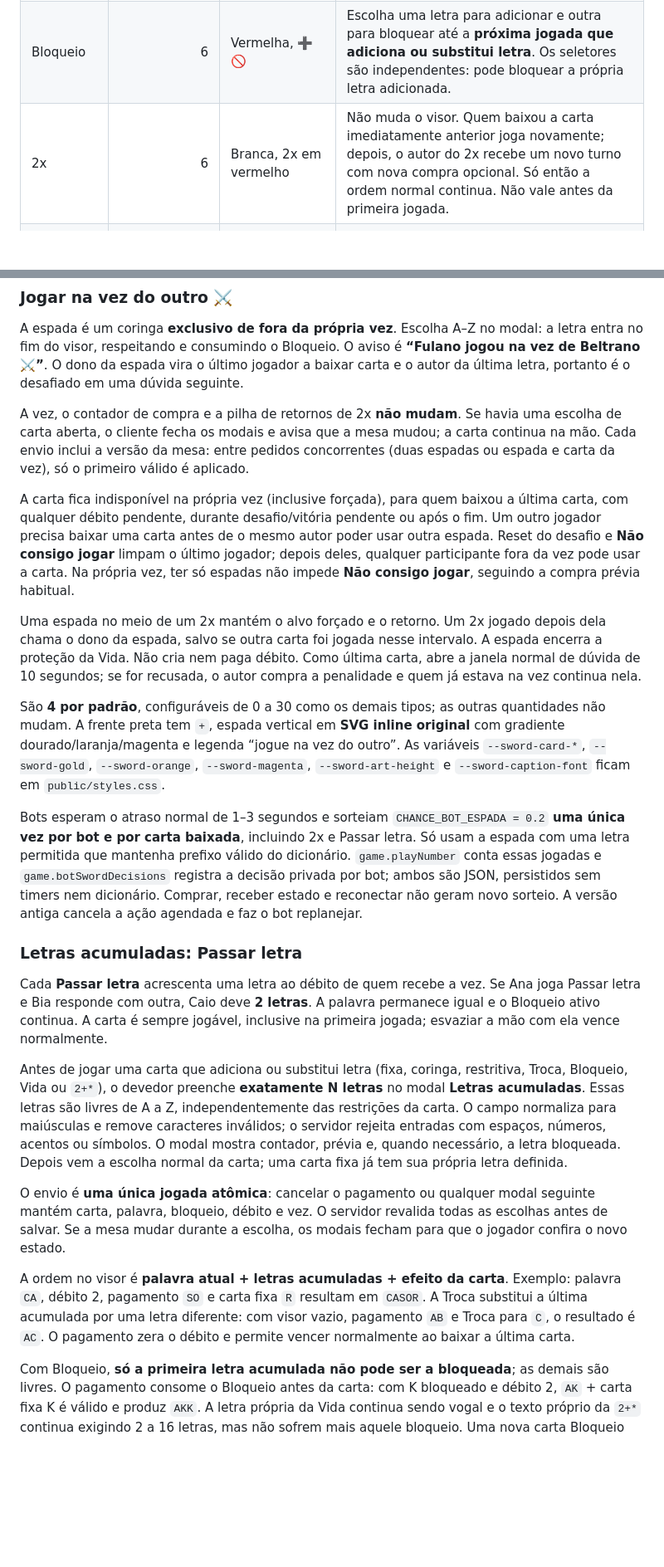
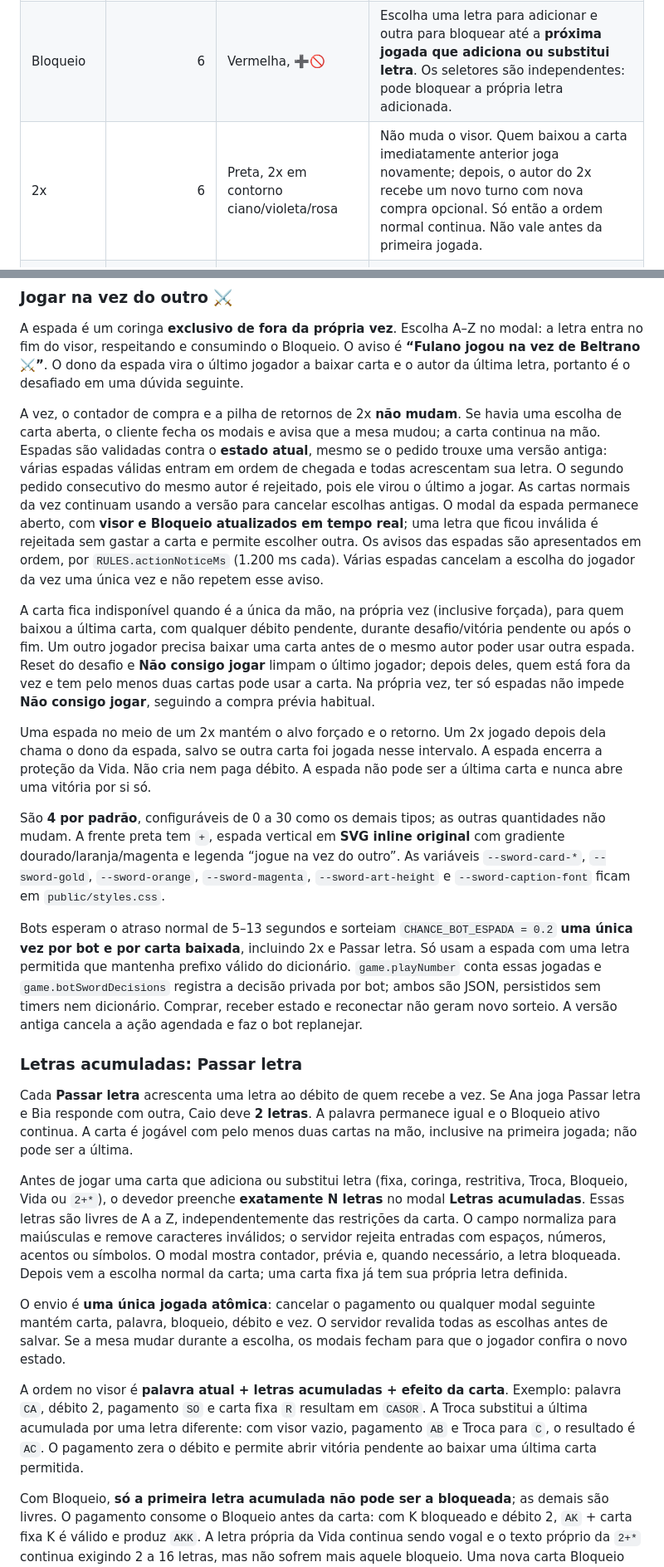
Before and after one commit to felipeferreiramarques90-web/capiletras-v2, a Markdown page: README.md, 2 parts joined by grey strips. Shown at 83% size. Drawn GitHub-style; blank space fills up the shorter version.

```diff
--- a/README.md
+++ b/README.md
@@ -130,7 +133,7 @@ O aviso de ação mais recente aparece **logo abaixo do visor**, substituindo a
 | --- | ---: | --- | --- |
 | Troca | 6 | Azul neon, 🔄 | Escolha A–Z para **substituir a última letra** por outra. Sem débito, exige visor preenchido e respeita bloqueios. Com débito, primeiro entram as acumuladas e a última delas é substituída; vale mesmo com visor inicialmente vazio. |
 | Bloqueio | 6 | Vermelha, ➕🚫 | Escolha uma letra para adicionar e outra para bloquear até a **próxima jogada que adiciona ou substitui letra**. Os seletores são independentes: pode bloquear a própria letra adicionada. |
-| 2x | 6 | Branca, 2x em vermelho | Não muda o visor. Quem baixou a carta imediatamente anterior joga novamente; depois, o autor do 2x recebe um novo turno com nova compra opcional. Só então a ordem normal continua. Não vale antes da primeira jogada. |
+| 2x | 6 | Preta, 2x em contorno ciano/violeta/rosa | Não muda o visor. Quem baixou a carta imediatamente anterior joga novamente; depois, o autor do 2x recebe um novo turno com nova compra opcional. Só então a ordem normal continua. Não vale antes da primeira jogada. |
 | 2+* | 4 | Verde neon, bomba vermelha e 2+* no canto | Digite duas ou mais letras para acrescentar à palavra. Só a primeira respeita o Bloqueio ativo. |
 | Vida | 0 | Rosa, ❤️ | Só vogais: escolha A, E, I, O ou U e adicione ao visor. Depois, o autor fica protegido contra desafios. |
 | Jogar na vez do outro | 4 | Preta, espada vertical em gradiente e + | Coringa apenas fora da vez; adiciona letra sem mudar turno nem compra. |
@@ -140,25 +143,25 @@ O aviso de ação mais recente aparece **logo abaixo do visor**, substituindo a
 
 A espada é um coringa **exclusivo de fora da própria vez**. Escolha A–Z no modal: a letra entra no fim do visor, respeitando e consumindo o Bloqueio. O aviso é **“Fulano jogou na vez de Beltrano ⚔️”**. O dono da espada vira o último jogador a baixar carta e o autor da última letra, portanto é o desafiado em uma dúvida seguinte.
 
-A vez, o contador de compra e a pilha de retornos de 2x **não mudam**. Se havia uma escolha de carta aberta, o cliente fecha os modais e avisa que a mesa mudou; a carta continua na mão. Cada envio inclui a versão da mesa: entre pedidos concorrentes (duas espadas ou espada e carta da vez), só o primeiro válido é aplicado.
+A vez, o contador de compra e a pilha de retornos de 2x **não mudam**. Se havia uma escolha de carta aberta, o cliente fecha os modais e avisa que a mesa mudou; a carta continua na mão. Espadas são validadas contra o **estado atual**, mesmo se o pedido trouxe uma versão antiga: várias espadas válidas entram em ordem de chegada e todas acrescentam sua letra. O segundo pedido consecutivo do mesmo autor é rejeitado, pois ele virou o último a jogar. As cartas normais da vez continuam usando a versão para cancelar escolhas antigas. O modal da espada permanece aberto, com **visor e Bloqueio atualizados em tempo real**; uma letra que ficou inválida é rejeitada sem gastar a carta e permite escolher outra. Os avisos das espadas são apresentados em ordem, por `RULES.actionNoticeMs` (1.200 ms cada). Várias espadas cancelam a escolha do jogador da vez uma única vez e não repetem esse aviso.
 
-A carta fica indisponível na própria vez (inclusive forçada), para quem baixou a última carta, com qualquer débito pendente, durante desafio/vitória pendente ou após o fim. Um outro jogador precisa baixar uma carta antes de o mesmo autor poder usar outra espada. Reset do desafio e **Não consigo jogar** limpam o último jogador; depois deles, qualquer participante fora da vez pode usar a carta. Na própria vez, ter só espadas não impede **Não consigo jogar**, seguindo a compra prévia habitual.
+A carta fica indisponível quando é a única da mão, na própria vez (inclusive forçada), para quem baixou a última carta, com qualquer débito pendente, durante desafio/vitória pendente ou após o fim. Um outro jogador precisa baixar uma carta antes de o mesmo autor poder usar outra espada. Reset do desafio e **Não consigo jogar** limpam o último jogador; depois deles, quem está fora da vez e tem pelo menos duas cartas pode usar a carta. Na própria vez, ter só espadas não impede **Não consigo jogar**, seguindo a compra prévia habitual.
 
-Uma espada no meio de um 2x mantém o alvo forçado e o retorno. Um 2x jogado depois dela chama o dono da espada, salvo se outra carta foi jogada nesse intervalo. A espada encerra a proteção da Vida. Não cria nem paga débito. Como última carta, abre a janela normal de dúvida de 10 segundos; se for recusada, o autor compra a penalidade e quem já estava na vez continua nela.
+Uma espada no meio de um 2x mantém o alvo forçado e o retorno. Um 2x jogado depois dela chama o dono da espada, salvo se outra carta foi jogada nesse intervalo. A espada encerra a proteção da Vida. Não cria nem paga débito. A espada não pode ser a última carta e nunca abre uma vitória por si só.
 
 São **4 por padrão**, configuráveis de 0 a 30 como os demais tipos; as outras quantidades não mudam. A frente preta tem `+`, espada vertical em **SVG inline original** com gradiente dourado/laranja/magenta e legenda “jogue na vez do outro”. As variáveis `--sword-card-*`, `--sword-gold`, `--sword-orange`, `--sword-magenta`, `--sword-art-height` e `--sword-caption-font` ficam em `public/styles.css`.
 
-Bots esperam o atraso normal de 1–3 segundos e sorteiam `CHANCE_BOT_ESPADA = 0.2` **uma única vez por bot e por carta baixada**, incluindo 2x e Passar letra. Só usam a espada com uma letra permitida que mantenha prefixo válido do dicionário. `game.playNumber` conta essas jogadas e `game.botSwordDecisions` registra a decisão privada por bot; ambos são JSON, persistidos sem timers nem dicionário. Comprar, receber estado e reconectar não geram novo sorteio. A versão antiga cancela a ação agendada e faz o bot replanejar.
+Bots esperam o atraso normal de 5–13 segundos e sorteiam `CHANCE_BOT_ESPADA = 0.2` **uma única vez por bot e por carta baixada**, incluindo 2x e Passar letra. Só usam a espada com uma letra permitida que mantenha prefixo válido do dicionário. `game.playNumber` conta essas jogadas e `game.botSwordDecisions` registra a decisão privada por bot; ambos são JSON, persistidos sem timers nem dicionário. Comprar, receber estado e reconectar não geram novo sorteio. A versão antiga cancela a ação agendada e faz o bot replanejar.
 
 ### Letras acumuladas: Passar letra
 
-Cada **Passar letra** acrescenta uma letra ao débito de quem recebe a vez. Se Ana joga Passar letra e Bia responde com outra, Caio deve **2 letras**. A palavra permanece igual e o Bloqueio ativo continua. A carta é sempre jogável, inclusive na primeira jogada; esvaziar a mão com ela vence normalmente.
+Cada **Passar letra** acrescenta uma letra ao débito de quem recebe a vez. Se Ana joga Passar letra e Bia responde com outra, Caio deve **2 letras**. A palavra permanece igual e o Bloqueio ativo continua. A carta é jogável com pelo menos duas cartas na mão, inclusive na primeira jogada; não pode ser a última.
 
 Antes de jogar uma carta que adiciona ou substitui letra (fixa, coringa, restritiva, Troca, Bloqueio, Vida ou `2+*`), o devedor preenche **exatamente N letras** no modal **Letras acumuladas**. Essas letras são livres de A a Z, independentemente das restrições da carta. O campo normaliza para maiúsculas e remove caracteres inválidos; o servidor rejeita entradas com espaços, números, acentos ou símbolos. O modal mostra contador, prévia e, quando necessário, a letra bloqueada. Depois vem a escolha normal da carta; uma carta fixa já tem sua própria letra definida.
 
 O envio é **uma única jogada atômica**: cancelar o pagamento ou qualquer modal seguinte mantém carta, palavra, bloqueio, débito e vez. O servidor revalida todas as escolhas antes de salvar. Se a mesa mudar durante a escolha, os modais fecham para que o jogador confira o novo estado.
 
-A ordem no visor é **palavra atual + letras acumuladas + efeito da carta**. Exemplo: palavra `CA`, débito 2, pagamento `SO` e carta fixa `R` resultam em `CASOR`. A Troca substitui a última acumulada por uma letra diferente: com visor vazio, pagamento `AB` e Troca para `C`, o resultado é `AC`. O pagamento zera o débito e permite vencer normalmente ao baixar a última carta.
+A ordem no visor é **palavra atual + letras acumuladas + efeito da carta**. Exemplo: palavra `CA`, débito 2, pagamento `SO` e carta fixa `R` resultam em `CASOR`. A Troca substitui a última acumulada por uma letra diferente: com visor vazio, pagamento `AB` e Troca para `C`, o resultado é `AC`. O pagamento zera o débito e permite abrir vitória pendente ao baixar uma última carta permitida.
 
 Com Bloqueio, **só a primeira letra acumulada não pode ser a bloqueada**; as demais são livres. O pagamento consome o Bloqueio antes da carta: com K bloqueado e débito 2, `AK` + carta fixa K é válido e produz `AKK`. A letra própria da Vida continua sendo vogal e o texto próprio da `2+*` continua exigindo 2 a 16 letras, mas não sofrem mais aquele bloqueio. Uma nova carta Bloqueio instala a nova restrição depois do pagamento.
 
```
Also changed, not shown: other parts of README.md (+19 -16 lines).
